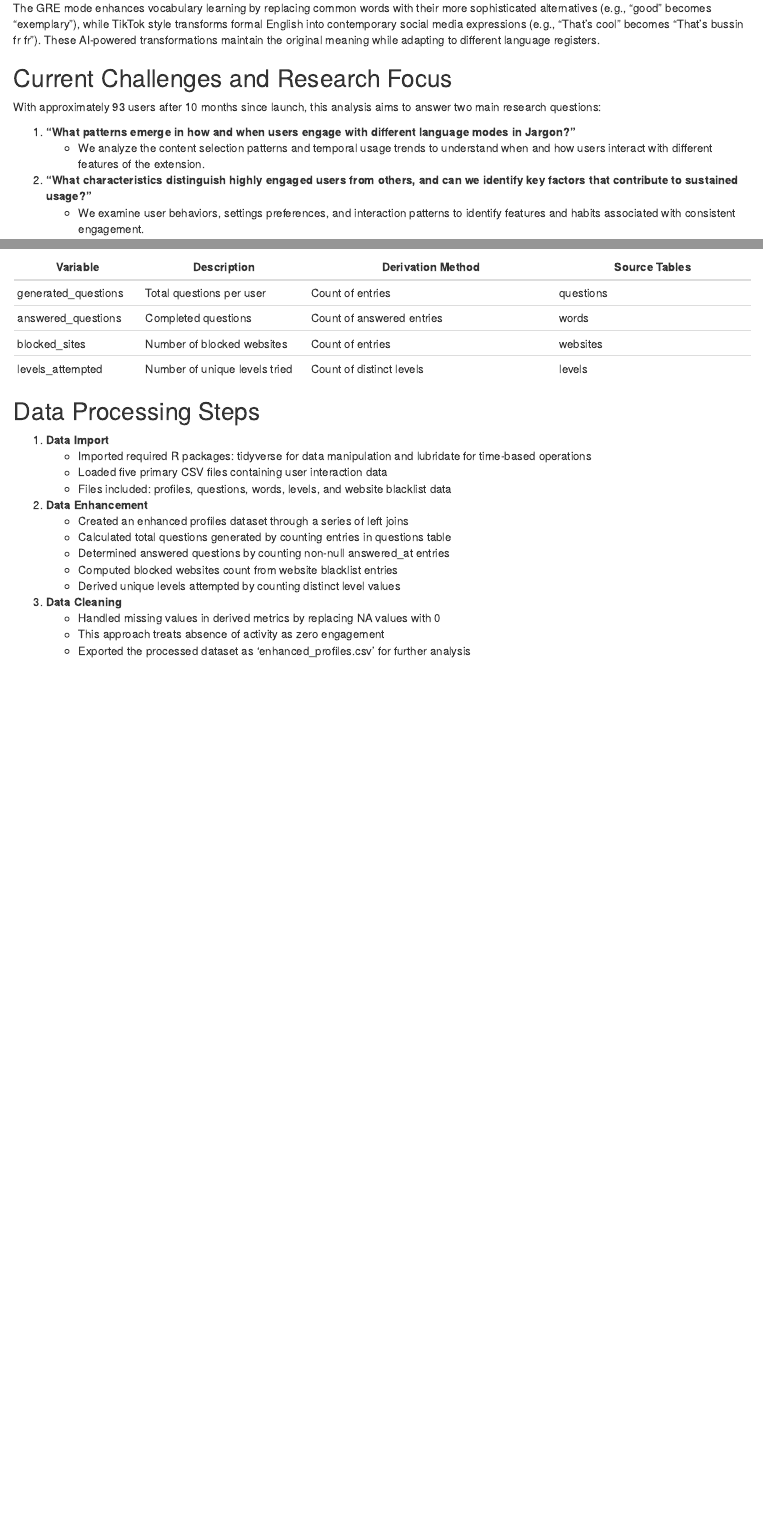
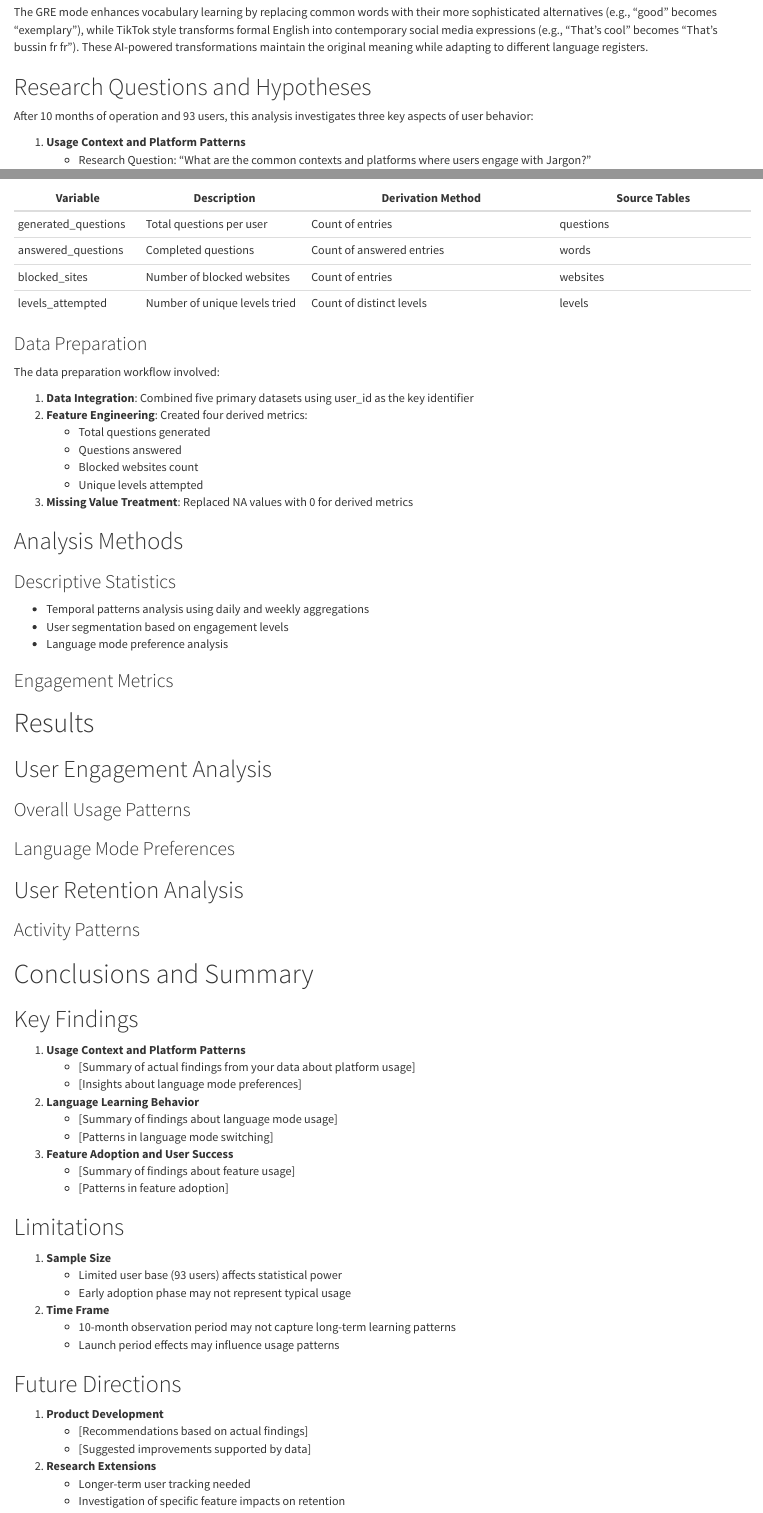
Before and after one commit to cyn900/JSC370-project, an R Markdown document (finalReport.rmd): the page in a window 1100 px wide, from 1820 px down before the commit and from 1890 px down after it, so that both start at the same text, and a second part further down, joined at a grey line. The pictures show the output file finalReport.html that the author committed with the source, opened offline.

Commit message:
update final report

````diff
--- a/finalReport.rmd
+++ b/finalReport.rmd
@@ -90,9 +98,9 @@ Controls percentage of eligible sentences (0-100%) highlighted for practice on e
 
 The GRE mode enhances vocabulary learning by replacing common words with their more sophisticated alternatives (e.g., "good" becomes "exemplary"), while TikTok style transforms formal English into contemporary social media expressions (e.g., "That's cool" becomes "That's bussin fr fr"). These AI-powered transformations maintain the original meaning while adapting to different language registers.
 
-## Current Challenges and Research Focus
+## Research Questions and Hypotheses
 
-With approximately 93 users after 10 months since launch, this analysis aims to answer two main research questions:
+After 10 months of operation and 93 users, this analysis investigates three key aspects of user behavior:
 
-1. **"What patterns emerge in how and when users engage with different language modes in Jargon?"**
-   - We analyze the content selection patterns and temporal usage trends to understand when and how users interact with different features of the extension.
+1. **Usage Context and Platform Patterns**
+   - Research Question: "What are the common contexts and platforms where users engage with Jargon?"
@@ -99,3 +109 @@ With approximately 93 users after 10 months since launch, this analysis aims to
 
-2. **"What characteristics distinguish highly engaged users from others, and can we identify key factors that contribute to sustained usage?"**
-   - We examine user behaviors, settings preferences, and interaction patterns to identify features and habits associated with consistent engagement.
@@ -175,9 +192,8 @@ For analysis purposes, we enhanced the Profiles dataset with the following deriv
 | blocked_sites | Number of blocked websites | Count of entries | websites |
 | levels_attempted | Number of unique levels tried | Count of distinct levels | levels |
 
-## Data Processing Steps
-
-```{r data_import, echo=FALSE, message=FALSE}
+### Data Preparation
+```{r data_processing, echo=FALSE}
 # Load required libraries
 library(tidyverse)
 library(lubridate)
@@ -188,15 +204,8 @@ questions <- read.csv("data/questions_rows.csv")
 words <- read.csv("data/words_rows.csv")
 levels <- read.csv("data/levels_rows.csv")
 websites <- read.csv("data/website_blacklist_rows.csv")
-```
 
-1. **Data Import**
-   - Imported required R packages: tidyverse for data manipulation and lubridate for time-based operations
-   - Loaded five primary CSV files containing user interaction data
-   - Files included: profiles, questions, words, levels, and website blacklist data
-
-```{r data_enhancement, echo=FALSE, message=FALSE}
-# Clean and enhance profiles data with derived metrics
+# Clean and enhance profiles data
 enhanced_profiles <- profiles %>%
   # Add total questions generated per user
   left_join(
@@ -224,35 +233,19 @@ enhanced_profiles <- profiles %>%
   left_join(
     levels %>%
       group_by(user_id) %>%
-      summarise(levels_attempted = n_distinct(level)),
-    by = "user_id"
-  )
-```
-
-2. **Data Enhancement**
-   - Created an enhanced profiles dataset through a series of left joins
-   - Calculated total questions generated by counting entries in questions table
-   - Determined answered questions by counting non-null answered_at entries
-   - Computed blocked websites count from website blacklist entries
-   - Derived unique levels attempted by counting distinct level values
-
-```{r data_cleaning, echo=FALSE, message=FALSE}
-# Handle missing values
-enhanced_profiles <- enhanced_profiles %>%
+      mutate(language_level = paste(language, level, sep = "_")) %>%
+      summarise(distinct_combinations = n_distinct(language_level), .groups = 'drop')
+  ) %>%
+  # Replace NA values with 0 for derived metrics
   mutate(
     generated_questions = replace_na(generated_questions, 0),
     answered_questions = replace_na(answered_questions, 0),
     blocked_sites = replace_na(blocked_sites, 0),
-    levels_attempted = replace_na(levels_attempted, 0)
+    distinct_combinations = replace_na(distinct_combinations, 0)
   )
 
-# Save the enhanced profiles data
-write.csv(enhanced_profiles, "data/enhanced_profiles.csv", row.names = FALSE)
+
 ```
 
-3. **Data Cleaning**
-   - Handled missing values in derived metrics by replacing NA values with 0
-   - This approach treats absence of activity as zero engagement
-   - Exported the processed dataset as 'enhanced_profiles.csv' for further analysis
+The data preparation workflow involved:
 
-```{r data_validation, echo=FALSE, message=FALSE}
@@ -262,7 +252,68 @@ summary_stats <- enhanced_profiles %>%
-    total_users = n(),
-    active_users = sum(generated_questions > 0),
-    max_questions = max(generated_questions),
-    avg_questions = mean(generated_questions),
-    completion_rate = mean(answered_questions / generated_questions, na.rm = TRUE)
-  )
-```
+1. **Data Integration**: Combined five primary datasets using user_id as the key identifier
+2. **Feature Engineering**: Created four derived metrics:
+   - Total questions generated
+   - Questions answered
+   - Blocked websites count
+   - Unique levels attempted
+3. **Missing Value Treatment**: Replaced NA values with 0 for derived metrics
+
+## Analysis Methods
+
+### Descriptive Statistics
+- Temporal patterns analysis using daily and weekly aggregations
+- User segmentation based on engagement levels
+- Language mode preference analysis
+
+### Engagement Metrics
+
+
+# Results
+
+## User Engagement Analysis
+
+### Overall Usage Patterns
+
+
+### Language Mode Preferences
+
+
+## User Retention Analysis
+
+### Activity Patterns
+
+
+# Conclusions and Summary
+
+## Key Findings
+
+1. **Usage Context and Platform Patterns**
+   - [Summary of actual findings from your data about platform usage]
+   - [Insights about language mode preferences]
+
+2. **Language Learning Behavior**
+   - [Summary of findings about language mode usage]
+   - [Patterns in language mode switching]
+
+3. **Feature Adoption and User Success**
+   - [Summary of findings about feature usage]
+   - [Patterns in feature adoption]
+
+## Limitations
+
+1. **Sample Size**
+   - Limited user base (93 users) affects statistical power
+   - Early adoption phase may not represent typical usage
+
+2. **Time Frame**
+   - 10-month observation period may not capture long-term learning patterns
+   - Launch period effects may influence usage patterns
+
+## Future Directions
+
+1. **Product Development**
+   - [Recommendations based on actual findings]
+   - [Suggested improvements supported by data]
+
+2. **Research Extensions**
+   - Longer-term user tracking needed
+   - Investigation of specific feature impacts on retention
````
Also changed, not shown: finalReport.html, finalReport.rmd (62 more changed lines).
